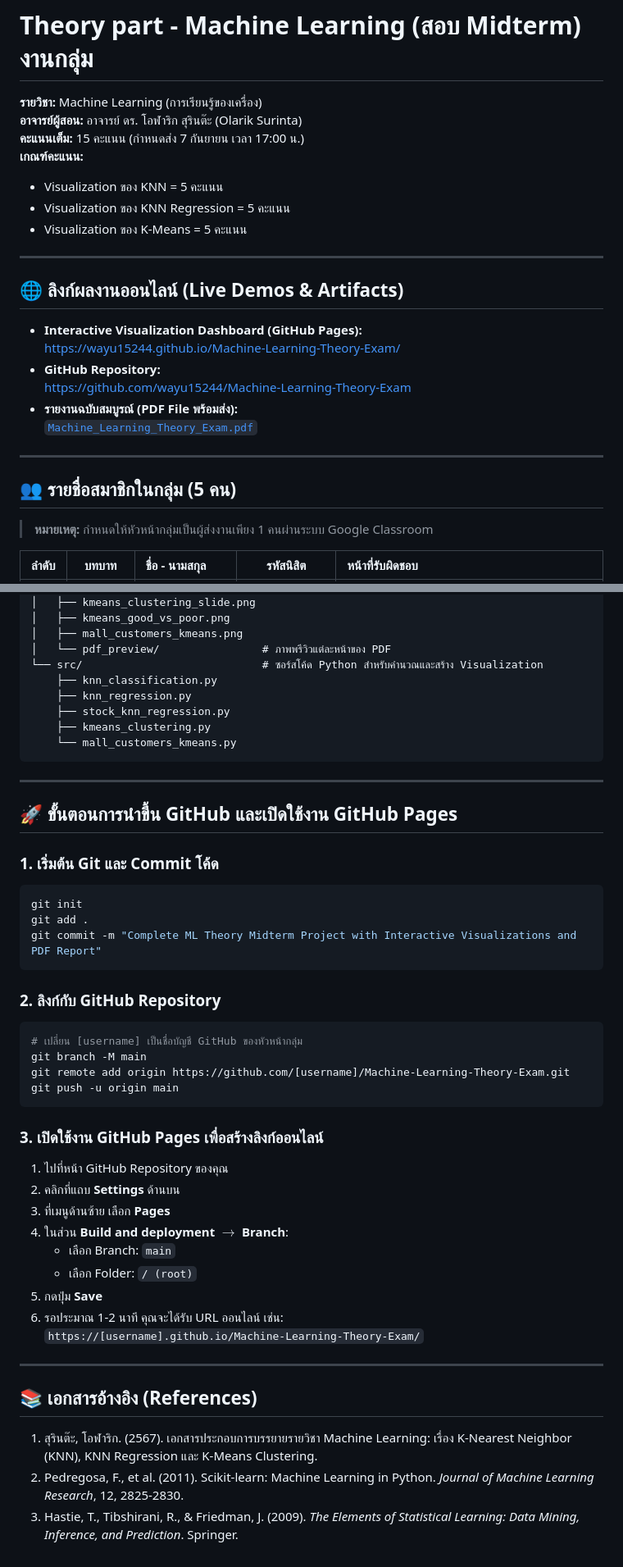
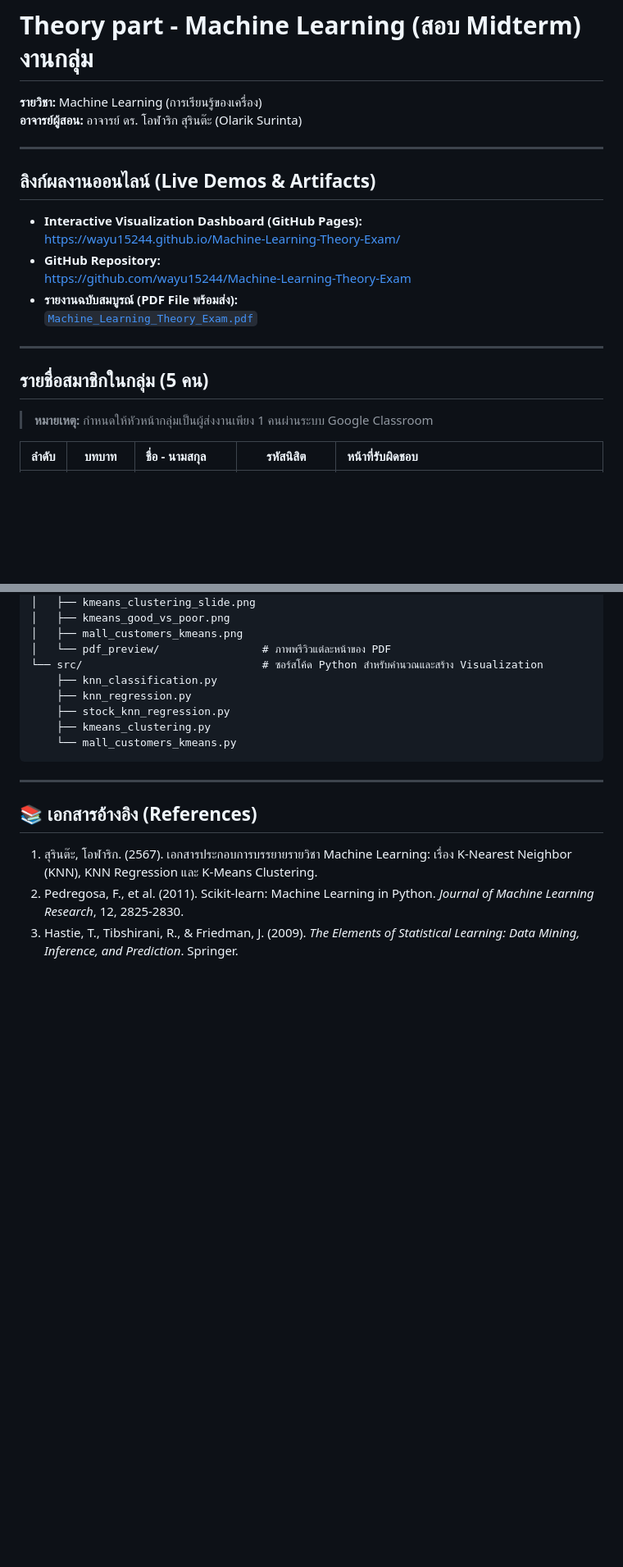
Before and after one commit to wayu15244/Machine-Learning-Theory-Exam, a Markdown page: README.md, 2 parts joined by grey strips. Shown at 82% size. Rendered like a GitHub page; blank space fills up the shorter version.

````diff
--- a/README.md
+++ b/README.md
@@ -2,15 +2,10 @@
 
 **รายวิชา:** Machine Learning (การเรียนรู้ของเครื่อง)
 **อาจารย์ผู้สอน:** อาจารย์ ดร. โอฬาริก สุรินต๊ะ (Olarik Surinta)
-**คะแนนเต็ม:** 15 คะแนน (กำหนดส่ง 7 กันยายน เวลา 17:00 น.)
-**เกณฑ์คะแนน:**
-- Visualization ของ KNN = 5 คะแนน
-- Visualization ของ KNN Regression = 5 คะแนน
-- Visualization ของ K-Means = 5 คะแนน
 
 ---
 
-## 🌐 ลิงก์ผลงานออนไลน์ (Live Demos & Artifacts)
+##  ลิงก์ผลงานออนไลน์ (Live Demos & Artifacts)
 
 - **Interactive Visualization Dashboard (GitHub Pages):**
   [https://wayu15244.github.io/Machine-Learning-Theory-Exam/](https://wayu15244.github.io/Machine-Learning-Theory-Exam/)
@@ -21,7 +16,7 @@
 
 ---
 
-## 👥 รายชื่อสมาชิกในกลุ่ม (5 คน)
+##  รายชื่อสมาชิกในกลุ่ม (5 คน)
 
 > **หมายเหตุ:** กำหนดให้หัวหน้ากลุ่มเป็นผู้ส่งงานเพียง 1 คนผ่านระบบ Google Classroom
 
@@ -115,36 +110,6 @@ Theory part/
 
 ---
 
-## 🚀 ขั้นตอนการนำขึ้น GitHub และเปิดใช้งาน GitHub Pages
-
-### 1. เริ่มต้น Git และ Commit โค้ด
-```bash
-git init
-git add .
-git commit -m "Complete ML Theory Midterm Project with Interactive Visualizations and PDF Report"
-```
-
-### 2. ลิงก์กับ GitHub Repository
-```bash
-# เปลี่ยน [username] เป็นชื่อบัญชี GitHub ของหัวหน้ากลุ่ม
-git branch -M main
-git remote add origin https://github.com/[username]/Machine-Learning-Theory-Exam.git
-git push -u origin main
-```
-
-### 3. เปิดใช้งาน GitHub Pages เพื่อสร้างลิงก์ออนไลน์
-1. ไปที่หน้า GitHub Repository ของคุณ
-2. คลิกที่แถบ **Settings** ด้านบน
-3. ที่เมนูด้านซ้าย เลือก **Pages**
-4. ในส่วน **Build and deployment** $\rightarrow$ **Branch**:
-   - เลือก Branch: `main`
-   - เลือก Folder: `/ (root)`
-5. กดปุ่ม **Save**
-6. รอประมาณ 1-2 นาที คุณจะได้รับ URL ออนไลน์ เช่น:
-   `https://[username].github.io/Machine-Learning-Theory-Exam/`
-
----
-
 ## 📚 เอกสารอ้างอิง (References)
 1. สุรินต๊ะ, โอฬาริก. (2567). เอกสารประกอบการบรรยายรายวิชา Machine Learning: เรื่อง K-Nearest Neighbor (KNN), KNN Regression และ K-Means Clustering.
 2. Pedregosa, F., et al. (2011). Scikit-learn: Machine Learning in Python. *Journal of Machine Learning Research*, 12, 2825-2830.
````
Also changed, not shown: other parts of README.md (+2 -2 lines).
